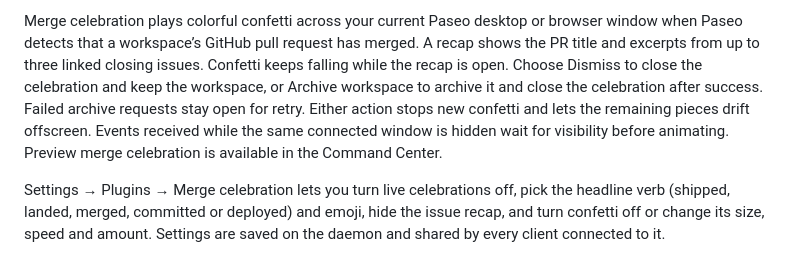
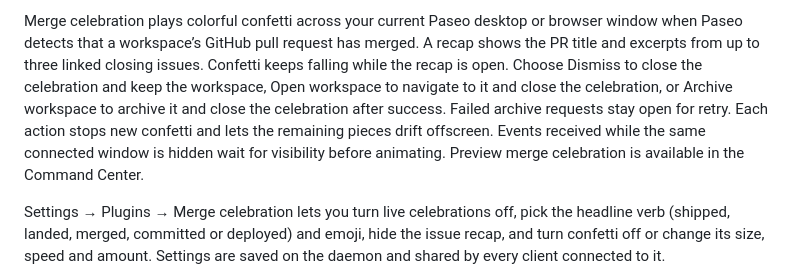
Before and after one commit to ajma/paseo-workspace-organizer, a Markdown page: OVERVIEW.md, the part around the change. Rendered like a GitHub page.

```diff
--- a/OVERVIEW.md
+++ b/OVERVIEW.md
@@ -1,4 +1,4 @@
-Merge celebration plays colorful confetti across your current Paseo desktop or browser window when Paseo detects that a workspace’s GitHub pull request has merged. A recap shows the PR title and excerpts from up to three linked closing issues. Confetti keeps falling while the recap is open. Choose Dismiss to close the celebration and keep the workspace, or Archive workspace to archive it and close the celebration after success. Failed archive requests stay open for retry. Either action stops new confetti and lets the remaining pieces drift offscreen. Events received while the same connected window is hidden wait for visibility before animating. Preview merge celebration is available in the Command Center.
+Merge celebration plays colorful confetti across your current Paseo desktop or browser window when Paseo detects that a workspace’s GitHub pull request has merged. A recap shows the PR title and excerpts from up to three linked closing issues. Confetti keeps falling while the recap is open. Choose Dismiss to close the celebration and keep the workspace, Open workspace to navigate to it and close the celebration, or Archive workspace to archive it and close the celebration after success. Failed archive requests stay open for retry. Each action stops new confetti and lets the remaining pieces drift offscreen. Events received while the same connected window is hidden wait for visibility before animating. Preview merge celebration is available in the Command Center.
 
 Settings → Plugins → Merge celebration lets you turn live celebrations off, pick the headline verb (shipped, landed, merged, committed or deployed) and emoji, hide the issue recap, and turn confetti off or change its size, speed and amount. Settings are saved on the daemon and shared by every client connected to it.
 
```
Also changed, not shown: DEVELOPMENT.md (+3 -3 lines), README.md (+3 -3 lines), docs/celebration-preview.png, 8 other files.
